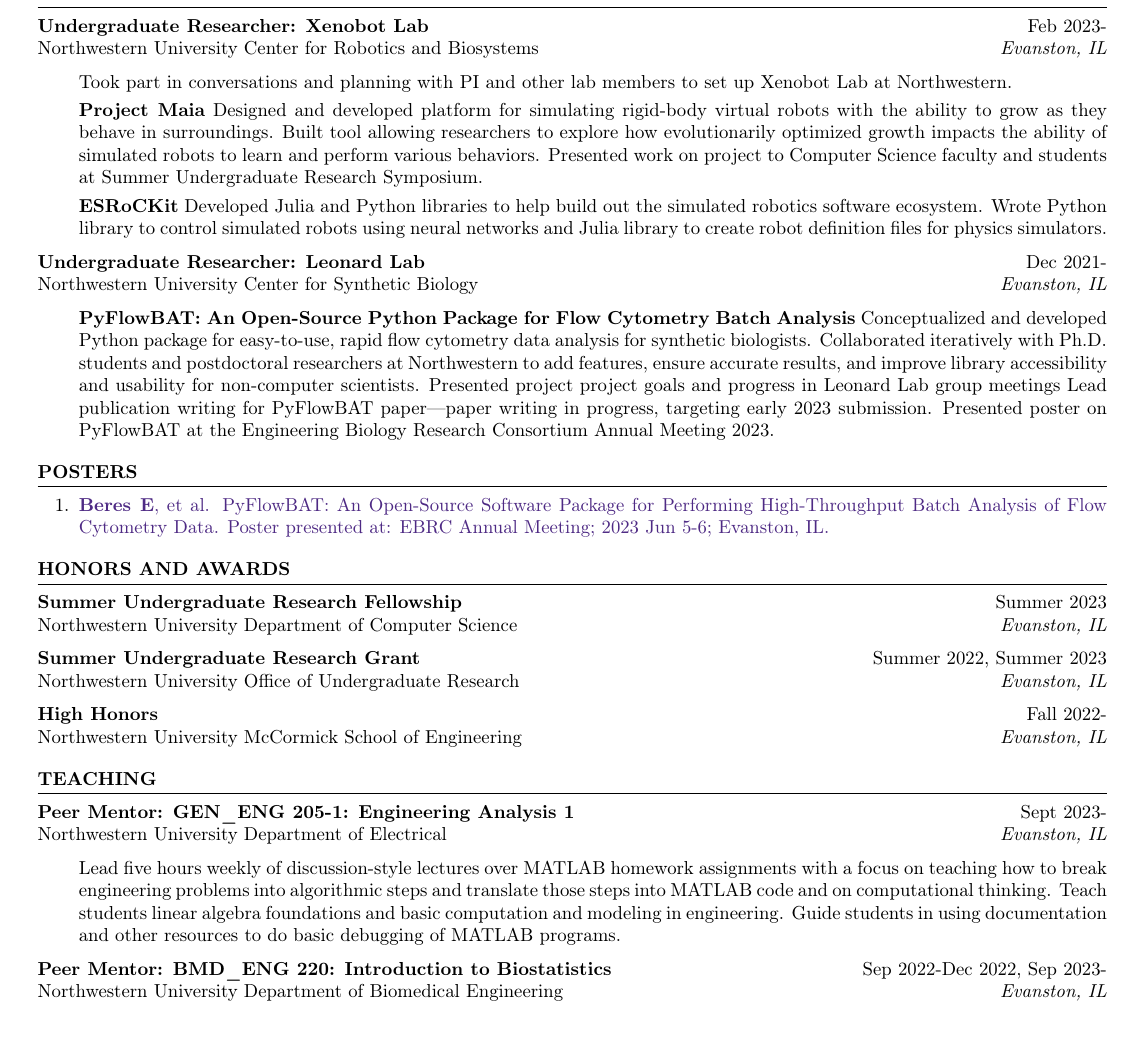
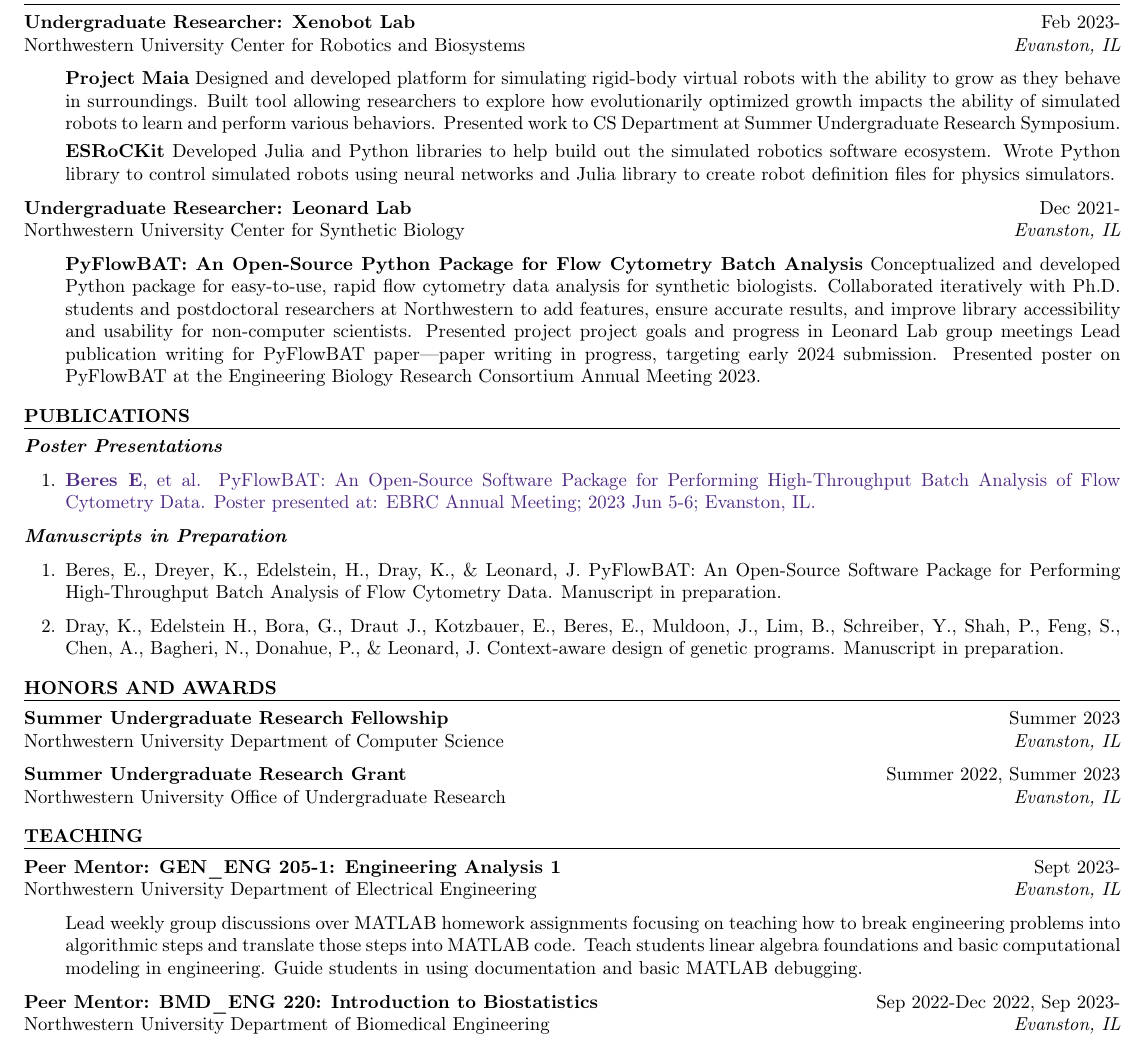
Before and after one commit to ellifteria/ellifteria.github.io, a LaTeX CV (content/resume/BERESELLIRESUME.tex, which reads content/resume/resume.cls): part of the page, cut so that both start at the same text. Compiled offline with pdfLaTeX.

Commit message:
Update resume

```diff
--- a/content/resume/BERESELLIRESUME.tex
+++ b/content/resume/BERESELLIRESUME.tex
@@ -1,9 +1,10 @@
 \documentclass{resume} % Use the custom resume.cls style
 \usepackage[utf8]{inputenc} % usually not needed (loaded by default)
 \usepackage[T1]{fontenc}
-\usepackage[left=0.3in,top=0.3in,right=0.3in,bottom=0.3in]{geometry} % Document margins
-\newcommand{\tab}[1]{\hspace{.2667\textwidth}\rlap{#1}}
+\usepackage[left=0.2in,top=0.2in,right=0.2in,bottom=0.2in]{geometry} % Document margins
+\newcommand{\tab}[1]{\hspace{.1\textwidth}\rlap{#1}}
 \newcommand{\itab}[1]{\hspace{0em}\rlap{#1}}
+% \name{Eleftheria Beres | ellifteria@gmail.com} % Your name
 \name{Eleftheria Beres} % Your name
 % You can merge both of these into a single line, if you do not have a website.
 \address{+1(817) 653-5991 || \href{mailto:ellifteria@gmail.com}{ellifteria@gmail.com} || \href{https://github.com/ellifteria}{github.com/ellifteria} || \href{https://github.com/ellifteria}{elliberes.me}}
@@ -31,11 +32,10 @@
      Northwestern University Center for Robotics and Biosystems \hfill \textit{Evanston, IL}
      \begin{itemize}
         \itemsep -3pt {}
-            \item[] Took part in conversations and planning with PI and other lab members to set up Xenobot Lab at Northwestern.
             \item[] \textbf{Project Maia}
             Designed and developed platform for simulating rigid-body virtual robots with the ability to grow as they behave in surroundings.
             Built tool allowing researchers to explore how evolutionarily optimized growth impacts the ability of simulated robots to learn and perform various behaviors.
-            Presented work on project to Computer Science faculty and students at Summer Undergraduate Research Symposium.
+            Presented work to CS Department at Summer Undergraduate Research Symposium.
             \item[] \textbf{ESRoCKit}
             Developed Julia and Python libraries to help build out the simulated robotics software ecosystem.
             Wrote Python library to control simulated robots using neural networks and Julia library to create robot definition files for physics simulators.
@@ -49,7 +49,7 @@
             Conceptualized and developed Python package for easy-to-use, rapid flow cytometry data analysis for synthetic biologists.
             Collaborated iteratively with Ph.D. students and postdoctoral researchers at Northwestern to add features, ensure accurate results, and improve library accessibility and usability for non-computer scientists.
             Presented project project goals and progress in Leonard Lab group meetings
-            Lead publication writing for PyFlowBAT paper—paper writing in progress, targeting early 2023 submission.
+            Lead publication writing for PyFlowBAT paper—paper writing in progress, targeting early 2024 submission.
             Presented poster on PyFlowBAT at the Engineering Biology Research Consortium Annual Meeting 2023.
      \end{itemize}
 
@@ -68,14 +68,23 @@
 %	PUBLICATIONS SECTION
 %----------------------------------------------------------------------------------------
 
-\begin{rSection}{Posters}
+\begin{rSection}{PUBLICATIONS}
 
 % \begin{rSection}{Poster Presentations}
 
-% \textbf{\textit{Poster Presentations}}
+\textbf{\textit{Poster Presentations}}
 
 \begin{enumerate}
     \item \href{https://raw.githubusercontent.com/ellifteria/ellifteria.github.io/main/static/images/linked/ebrc-2023-poster.png}{\textbf{Beres E}, et al. PyFlowBAT: An Open-Source Software Package for Performing High-Throughput Batch Analysis of Flow Cytometry Data. Poster presented at: EBRC Annual Meeting; 2023 Jun 5-6; Evanston, IL.}
+\end{enumerate}
+
+\textbf{\textit{Manuscripts in Preparation}}
+
+\begin{enumerate}
+    \item Beres, E., Dreyer, K., Edelstein, H., Dray, K., \& Leonard, J. PyFlowBAT: An Open-Source Software Package for Performing High-Throughput Batch Analysis of Flow Cytometry Data. Manuscript in preparation.
+
+    \item Dray, K., Edelstein H., Bora, G., Draut J., Kotzbauer, E., Beres, E., Muldoon, J., Lim, B., Schreiber, Y., Shah, P., Feng, S., Chen, A., Bagheri, N., Donahue, P., \& Leonard, J. Context-aware design of genetic programs. Manuscript in preparation.
+
 \end{enumerate}
 
 % \end{rSection}
@@ -94,8 +103,6 @@
 \textbf{Summer Undergraduate Research Grant} \hfill Summer 2022, Summer 2023 \\
      Northwestern University Office of Undergraduate Research \hfill \textit{Evanston, IL}
 
-\textbf{High Honors} \hfill Fall 2022- \\
-     Northwestern University McCormick School of Engineering \hfill \textit{Evanston, IL}
 
 \end{rSection}
 
@@ -106,12 +113,12 @@
 \begin{rSection}{Teaching}
 
 \textbf{Peer Mentor: GEN\_ENG 205-1: Engineering Analysis 1} \hfill Sept 2023-\\
-Northwestern University Department of Electrical \hfill \textit{Evanston, IL}
+Northwestern University Department of Electrical Engineering\hfill \textit{Evanston, IL}
  \begin{itemize}
     \itemsep -3pt {}
-        \item[] Lead five hours weekly of discussion-style lectures over MATLAB homework assignments with a focus on teaching how to break engineering problems into algorithmic steps and translate those steps into MATLAB code and on computational thinking.
-        Teach students linear algebra foundations and basic computation and modeling in engineering.
-        Guide students in using documentation and other resources to do basic debugging of MATLAB programs.
+        \item[] Lead weekly group discussions over MATLAB homework assignments focusing on teaching how to break engineering problems into algorithmic steps and translate those steps into MATLAB code.
+        Teach students linear algebra foundations and basic computational modeling in engineering.
+        Guide students in using documentation and basic MATLAB debugging.
  \end{itemize}
 
 \textbf{Peer Mentor: BMD\_ENG 220: Introduction to Biostatistics} \hfill Sep 2022-Dec 2022, Sep 2023-\\
--- a/content/resume/resume.cls
+++ b/content/resume/resume.cls
@@ -134,8 +134,8 @@
 }
 
 % The below commands define the whitespace after certain things in the document - they can be \smallskip, \medskip or \bigskip
-\def\namesize{\LARGE} % Size of the name at the top of the document
+\def\namesize{\large} % Size of the name at the top of the document
 \def\addressskip{\smallskip} % The space between the two address (or phone/email) lines
-\def\sectionlineskip{\medskip} % The space above the horizontal line for each section
-\def\nameskip{\medskip} % The space after your name at the top
-\def\sectionskip{\medskip} % The space after the heading section
+\def\sectionlineskip{\smallskip} % The space above the horizontal line for each section
+\def\nameskip{\smallskip} % The space after your name at the top
+\def\sectionskip{\smallskip} % The space after the heading section
```
Also changed, not shown: config/_default/languages.en.toml (+3 -3 lines), content/_index.md (+5 -9 lines), content/resume/BERESELLIRESUME.pdf.
